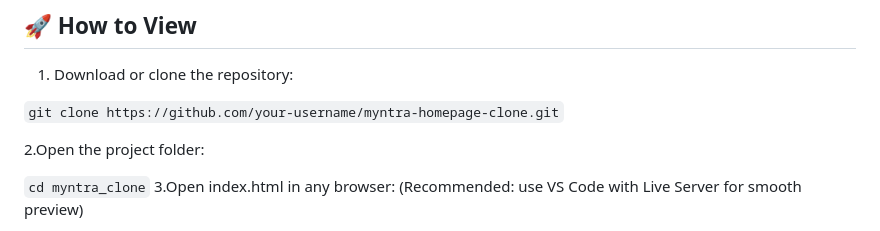
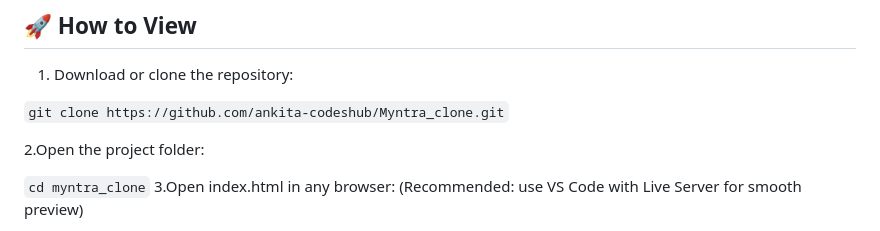
Before and after one commit to ankita-codeshub/Myntra_clone, a Markdown page: README.md, the part around the change. Rendered like a GitHub page.

````diff
--- a/README.md
+++ b/README.md
@@ -104,7 +104,7 @@ Tested on:
 ## 🚀 How to View
 1. Download or clone the repository:
 
-  ``` git clone https://github.com/your-username/myntra-homepage-clone.git ```
+  ``` git clone https://github.com/ankita-codeshub/Myntra_clone.git ```
 
 2.Open the project folder:
 
````
